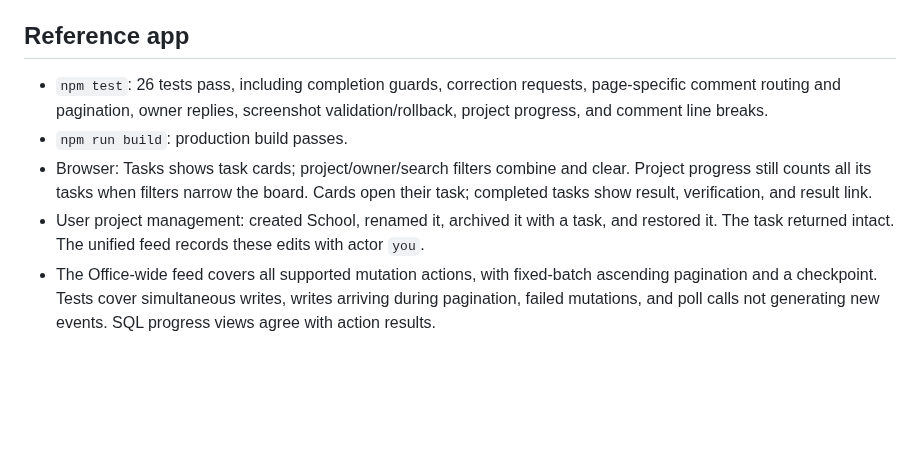
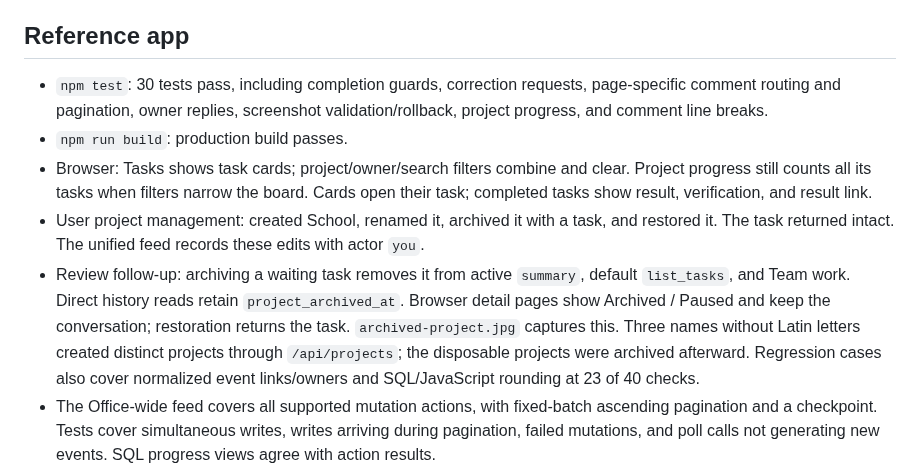
Before and after one commit to tinyhat-ai/muse-office, a Markdown page: docs/feedback-verification.md, the part around the change. Drawn GitHub-style; blank space fills up the shorter version.

Commit message:
docs(qa): record archive and project-name regression coverage
Capture paused work in the running app and distinguish history reads from active task dispatch.

```diff
--- a/docs/feedback-verification.md
+++ b/docs/feedback-verification.md
@@ -4,10 +4,11 @@ This change improves the starting instructions and reference Office. Each Muse b
 
 ## Reference app
 
-- `npm test`: 26 tests pass, including completion guards, correction requests, page-specific comment routing and pagination, owner replies, screenshot validation/rollback, project progress, and comment line breaks.
+- `npm test`: 30 tests pass, including completion guards, correction requests, page-specific comment routing and pagination, owner replies, screenshot validation/rollback, project progress, and comment line breaks.
 - `npm run build`: production build passes.
 - Browser: Tasks shows task cards; project/owner/search filters combine and clear. Project progress still counts all its tasks when filters narrow the board. Cards open their task; completed tasks show result, verification, and result link.
 - User project management: created School, renamed it, archived it with a task, and restored it. The task returned intact. The unified feed records these edits with actor `you`.
+- Review follow-up: archiving a waiting task removes it from active `summary`, default `list_tasks`, and Team work. Direct history reads retain `project_archived_at`. Browser detail pages show Archived / Paused and keep the conversation; restoration returns the task. `archived-project.jpg` captures this. Three names without Latin letters created distinct projects through `/api/projects`; the disposable projects were archived afterward. Regression cases also cover normalized event links/owners and SQL/JavaScript rounding at 23 of 40 checks.
 - The Office-wide feed covers all supported mutation actions, with fixed-batch ascending pagination and a checkpoint. Tests cover simultaneous writes, writes arriving during pagination, failed mutations, and poll calls not generating new events. SQL progress views agree with action results.
 - At 375px: project and task pages fit the viewport; the comment field is #1c1c19 on white. A task screenshot was uploaded through the file picker and retrieved with the expected image MIME type, private/no-store, and nosniff.
 - A correction comment reopened a completed task, cleared its current completion fields, reset its checks, and kept the previous result in its history. A plain acknowledgement does not reopen work.
```
Also changed, not shown: docs/screenshots/feedback/archived-project.jpg (added).
